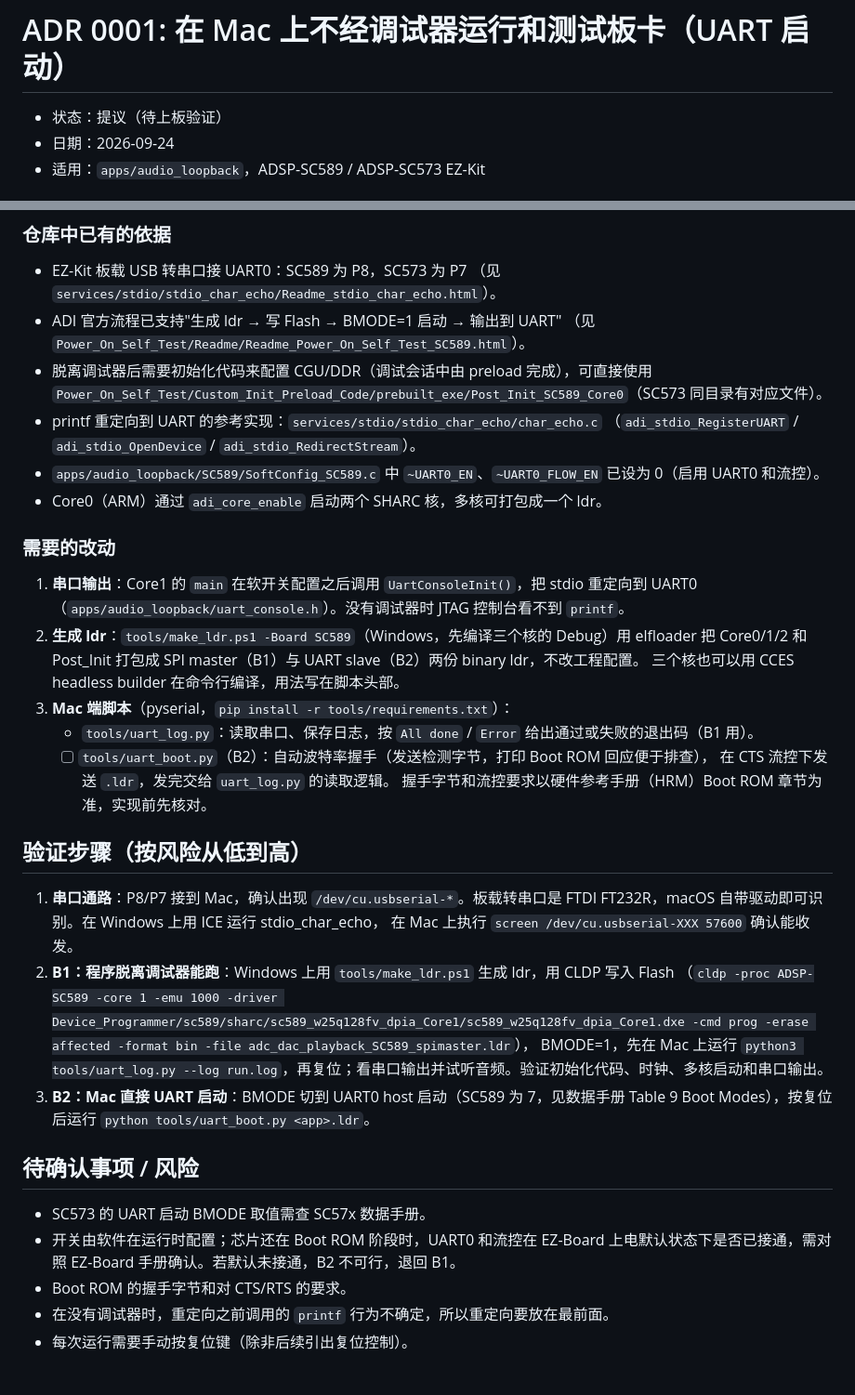
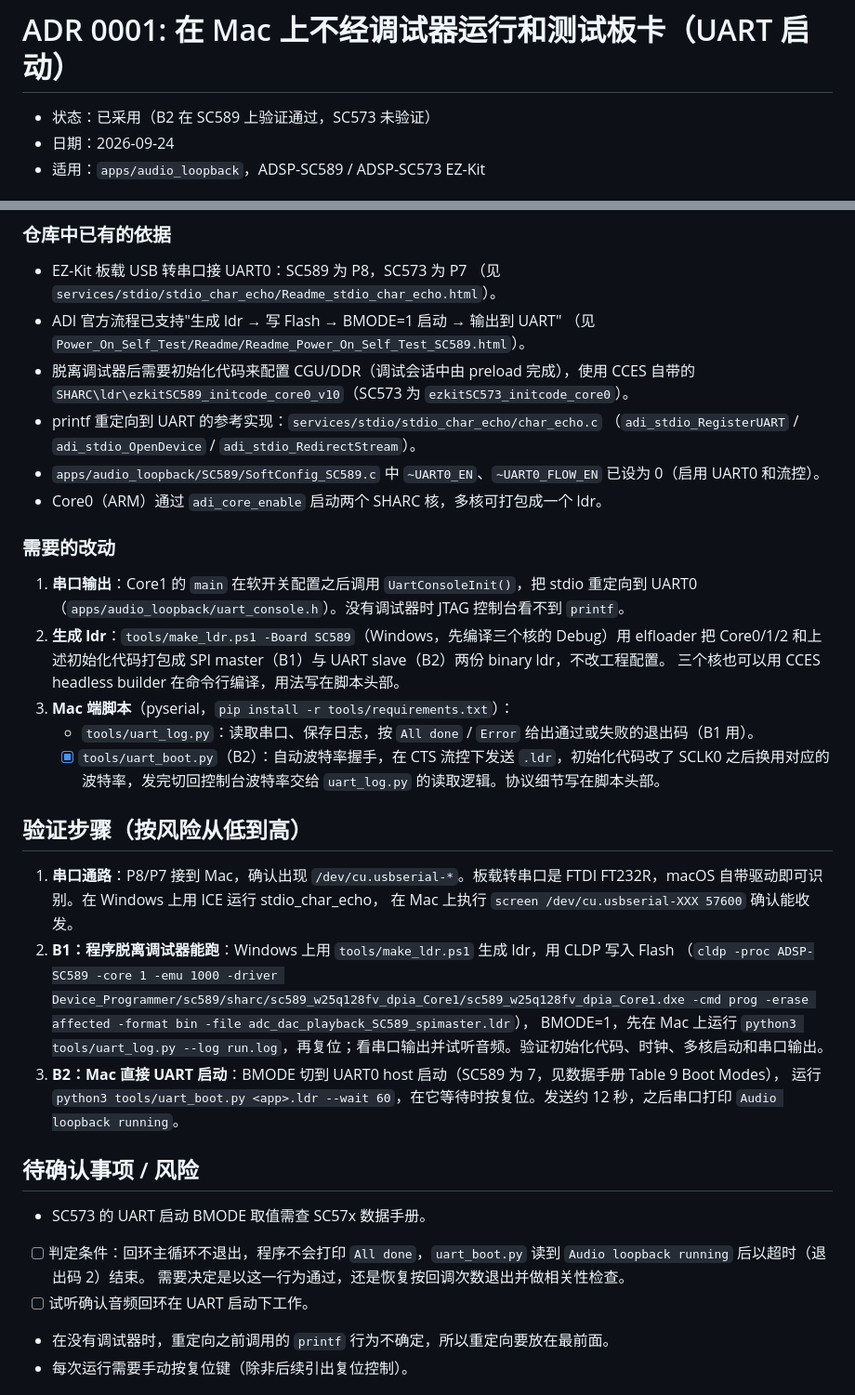
Before and after one commit to soundadam/sc589-audio, a Markdown page: docs/adr/0001-mac-board-testing-via-uart-boot.md, 2 parts joined by grey strips. Shown at 93% size. GitHub-like rendering.

Commit message:
Add tools/uart_boot.py to boot the SC589 over UART0 from the Mac and read its console.
The Boot ROM acknowledges the autobaud with the divisor low byte first, and
the Initcode moves SCLK0 to 112.5 MHz, so the host switches to the matching
rate right after the Init block and back to the console rate once the last
block is on the wire; the application prints within milliseconds of it.
make_ldr.ps1 now leaves only Core2 with a FINAL block, since the Boot ROM
stops at the first one, and defaults to the CCES EZ-Board initcode that the
verified boots use. The loopback banner prints before audio DMA starts,
because a blocking printf at 57600 baud outlasts one 1.33 ms buffer and the
SPORT callbacks then report an error.

Co-Authored-By: Claude Opus 5.5 <noreply@anthropic.com>

```diff
--- a/docs/adr/0001-mac-board-testing-via-uart-boot.md
+++ b/docs/adr/0001-mac-board-testing-via-uart-boot.md
@@ -1,6 +1,6 @@
 # ADR 0001: 在 Mac 上不经调试器运行和测试板卡（UART 启动）
 
-- 状态：提议（待上板验证）
+- 状态：已采用（B2 在 SC589 上验证通过，SC573 未验证）
 - 日期：2026-09-24
 - 适用：`apps/audio_loopback`，ADSP-SC589 / ADSP-SC573 EZ-Kit
 
@@ -33,8 +33,8 @@
   （见 `services/stdio/stdio_char_echo/Readme_stdio_char_echo.html`）。
 - ADI 官方流程已支持"生成 ldr → 写 Flash → BMODE=1 启动 → 输出到 UART"
   （见 `Power_On_Self_Test/Readme/Readme_Power_On_Self_Test_SC589.html`）。
-- 脱离调试器后需要初始化代码来配置 CGU/DDR（调试会话中由 preload 完成），可直接使用
-  `Power_On_Self_Test/Custom_Init_Preload_Code/prebuilt_exe/Post_Init_SC589_Core0`（SC573 同目录有对应文件）。
+- 脱离调试器后需要初始化代码来配置 CGU/DDR（调试会话中由 preload 完成），使用 CCES 自带的
+  `SHARC\ldr\ezkitSC589_initcode_core0_v10`（SC573 为 `ezkitSC573_initcode_core0`）。
 - printf 重定向到 UART 的参考实现：`services/stdio/stdio_char_echo/char_echo.c`
   （`adi_stdio_RegisterUART` / `adi_stdio_OpenDevice` / `adi_stdio_RedirectStream`）。
 - `apps/audio_loopback/SC589/SoftConfig_SC589.c` 中 `~UART0_EN`、`~UART0_FLOW_EN` 已设为 0（启用 UART0 和流控）。
@@ -45,13 +45,12 @@
 1. **串口输出**：Core1 的 `main` 在软开关配置之后调用 `UartConsoleInit()`，把 stdio 重定向到 UART0
    （`apps/audio_loopback/uart_console.h`）。没有调试器时 JTAG 控制台看不到 `printf`。
 2. **生成 ldr**：`tools/make_ldr.ps1 -Board SC589`（Windows，先编译三个核的 Debug）用 elfloader 把
-   Core0/1/2 和 Post_Init 打包成 SPI master（B1）与 UART slave（B2）两份 binary ldr，不改工程配置。
+   Core0/1/2 和上述初始化代码打包成 SPI master（B1）与 UART slave（B2）两份 binary ldr，不改工程配置。
    三个核也可以用 CCES headless builder 在命令行编译，用法写在脚本头部。
 3. **Mac 端脚本**（pyserial，`pip install -r tools/requirements.txt`）：
    - `tools/uart_log.py`：读取串口、保存日志，按 `All done` / `Error` 给出通过或失败的退出码（B1 用）。
-   - [ ] `tools/uart_boot.py`（B2）：自动波特率握手（发送检测字节，打印 Boot ROM 回应便于排查），
-     在 CTS 流控下发送 `.ldr`，发完交给 `uart_log.py` 的读取逻辑。
-     握手字节和流控要求以硬件参考手册（HRM）Boot ROM 章节为准，实现前先核对。
+   - [x] `tools/uart_boot.py`（B2）：自动波特率握手，在 CTS 流控下发送 `.ldr`，初始化代码改了 SCLK0
+     之后换用对应的波特率，发完切回控制台波特率交给 `uart_log.py` 的读取逻辑。协议细节写在脚本头部。
 
 ## 验证步骤（按风险从低到高）
 
@@ -60,13 +59,15 @@
 2. **B1：程序脱离调试器能跑**：Windows 上用 `tools/make_ldr.ps1` 生成 ldr，用 CLDP 写入 Flash
    （`cldp -proc ADSP-SC589 -core 1 -emu 1000 -driver Device_Programmer/sc589/sharc/sc589_w25q128fv_dpia_Core1/sc589_w25q128fv_dpia_Core1.dxe -cmd prog -erase affected -format bin -file adc_dac_playback_SC589_spimaster.ldr`），
    BMODE=1，先在 Mac 上运行 `python3 tools/uart_log.py --log run.log`，再复位；看串口输出并试听音频。验证初始化代码、时钟、多核启动和串口输出。
-3. **B2：Mac 直接 UART 启动**：BMODE 切到 UART0 host 启动（SC589 为 7，见数据手册 Table 9 Boot Modes），按复位后运行 `python tools/uart_boot.py <app>.ldr`。
+3. **B2：Mac 直接 UART 启动**：BMODE 切到 UART0 host 启动（SC589 为 7，见数据手册 Table 9 Boot Modes），
+   运行 `python3 tools/uart_boot.py <app>.ldr --wait 60`，在它等待时按复位。发送约 12 秒，之后串口打印 `Audio loopback running`。
 
 ## 待确认事项 / 风险
 
 - SC573 的 UART 启动 BMODE 取值需查 SC57x 数据手册。
-- 开关由软件在运行时配置；芯片还在 Boot ROM 阶段时，UART0 和流控在 EZ-Board 上电默认状态下是否已接通，需对照 EZ-Board 手册确认。若默认未接通，B2 不可行，退回 B1。
-- Boot ROM 的握手字节和对 CTS/RTS 的要求。
+- [ ] 判定条件：回环主循环不退出，程序不会打印 `All done`，`uart_boot.py` 读到 `Audio loopback running` 后以超时（退出码 2）结束。
+  需要决定是以这一行为通过，还是恢复按回调次数退出并做相关性检查。
+- [ ] 试听确认音频回环在 UART 启动下工作。
 - 在没有调试器时，重定向之前调用的 `printf` 行为不确定，所以重定向要放在最前面。
 - 每次运行需要手动按复位键（除非后续引出复位控制）。
 
```
